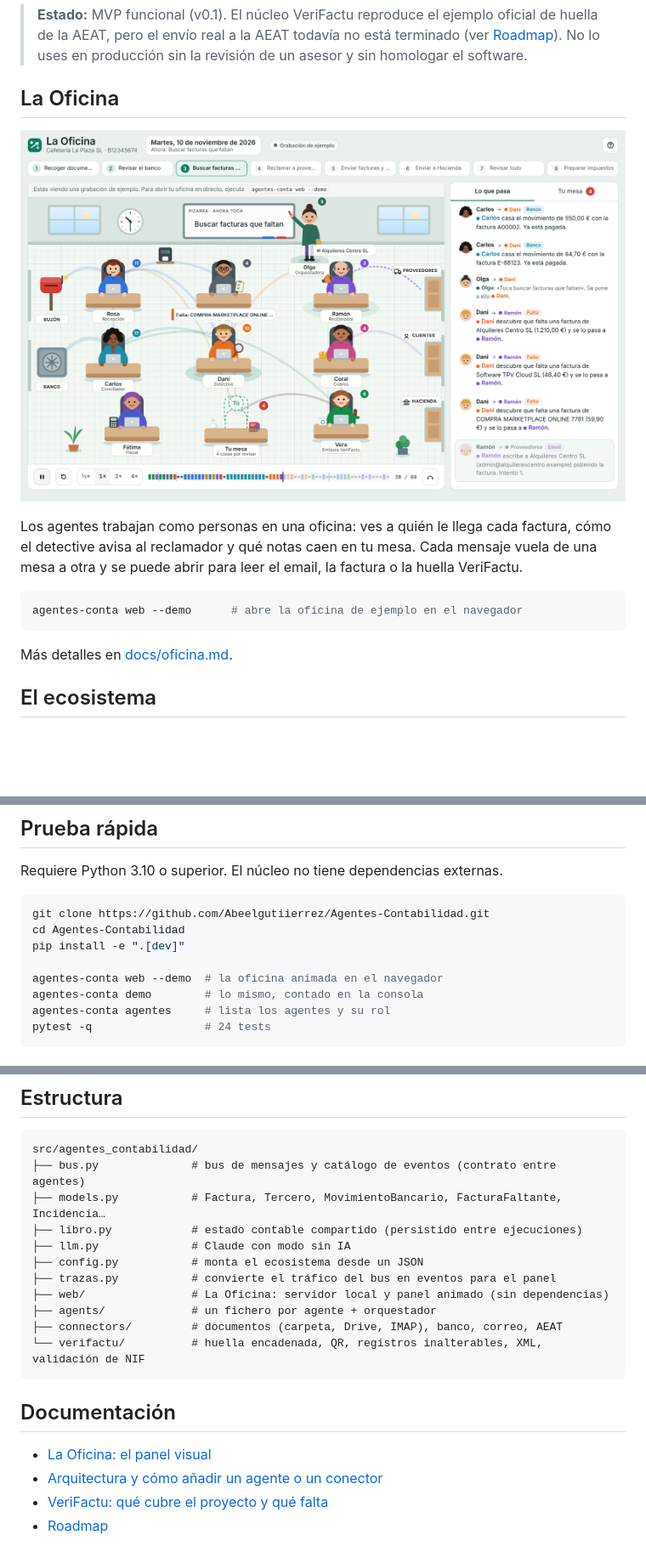
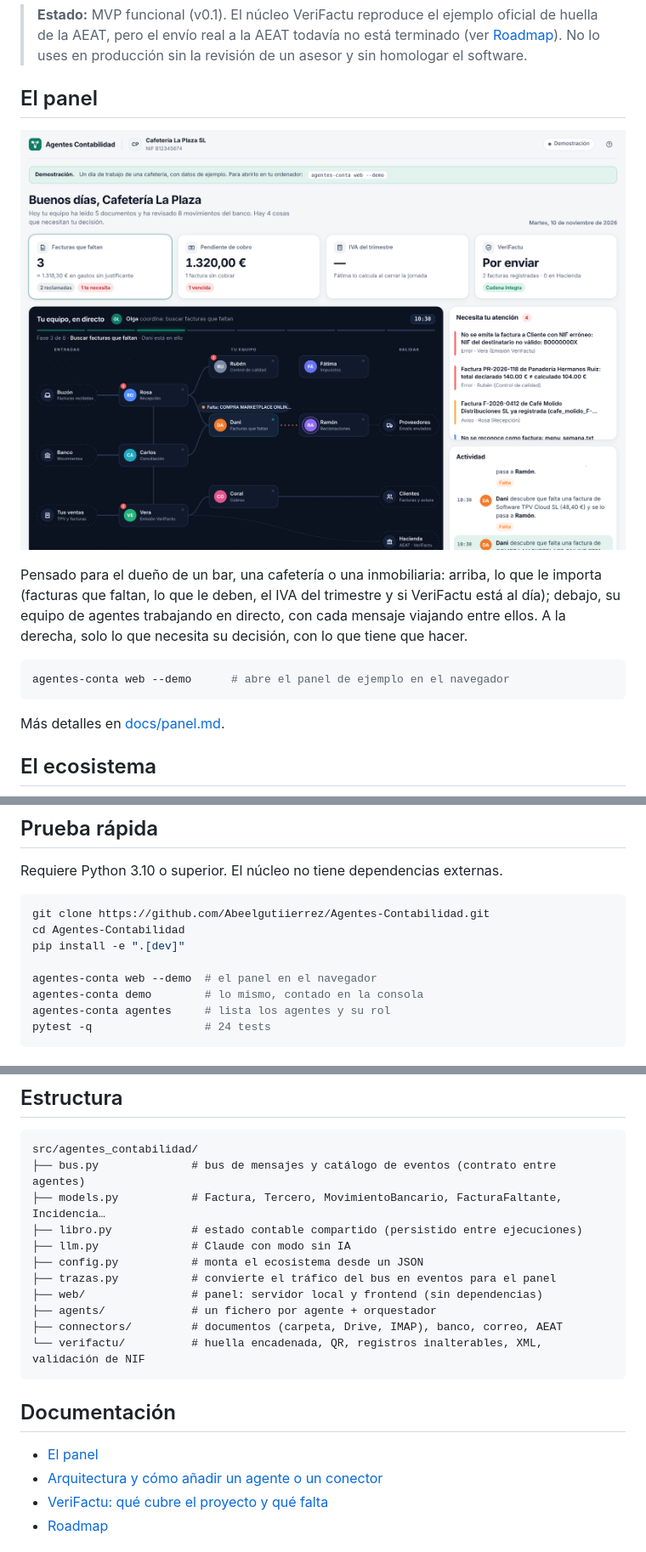
Before and after one commit to Abeelgutiierrez/Agentes-Contabilidad, a Markdown page: README.md, 3 parts joined by grey strips. Shown at 85% size. GitHub-like rendering; pictures changed too: docs/oficina.png (deleted), docs/panel.png (added); blank space fills up the shorter version.

````diff
--- a/README.md
+++ b/README.md
@@ -6,17 +6,17 @@ Cada agente tiene un único trabajo y se comunica con los demás a través de un
 
 > **Estado:** MVP funcional (v0.1). El núcleo VeriFactu reproduce el ejemplo oficial de huella de la AEAT, pero el envío real a la AEAT todavía no está terminado (ver [Roadmap](docs/roadmap.md)). No lo uses en producción sin la revisión de un asesor y sin homologar el software.
 
-## La Oficina
+## El panel
 
-![La Oficina: los agentes trabajando](docs/oficina.png)
+![Panel de Agentes Contabilidad](docs/panel.png)
 
-Los agentes trabajan como personas en una oficina: ves a quién le llega cada factura, cómo el detective avisa al reclamador y qué notas caen en tu mesa. Cada mensaje vuela de una mesa a otra y se puede abrir para leer el email, la factura o la huella VeriFactu.
+Pensado para el dueño de un bar, una cafetería o una inmobiliaria: arriba, lo que le importa (facturas que faltan, lo que le deben, el IVA del trimestre y si VeriFactu está al día); debajo, su equipo de agentes trabajando en directo, con cada mensaje viajando entre ellos. A la derecha, solo lo que necesita su decisión, con lo que tiene que hacer.
 
 ```bash
-agentes-conta web --demo      # abre la oficina de ejemplo en el navegador
+agentes-conta web --demo      # abre el panel de ejemplo en el navegador
 ```
 
-Más detalles en [docs/oficina.md](docs/oficina.md).
+Más detalles en [docs/panel.md](docs/panel.md).
 
 ## El ecosistema
 
@@ -72,7 +72,7 @@ git clone https://github.com/Abeelgutiierrez/Agentes-Contabilidad.git
 cd Agentes-Contabilidad
 pip install -e ".[dev]"
 
-agentes-conta web --demo  # la oficina animada en el navegador
+agentes-conta web --demo  # el panel en el navegador
 agentes-conta demo        # lo mismo, contado en la consola
 agentes-conta agentes     # lista los agentes y su rol
 pytest -q                 # 24 tests
@@ -116,7 +116,7 @@ src/agentes_contabilidad/
 ├── llm.py              # Claude con modo sin IA
 ├── config.py           # monta el ecosistema desde un JSON
 ├── trazas.py           # convierte el tráfico del bus en eventos para el panel
-├── web/                # La Oficina: servidor local y panel animado (sin dependencias)
+├── web/                # panel: servidor local y frontend (sin dependencias)
 ├── agents/             # un fichero por agente + orquestador
 ├── connectors/         # documentos (carpeta, Drive, IMAP), banco, correo, AEAT
 └── verifactu/          # huella encadenada, QR, registros inalterables, XML, validación de NIF
@@ -124,7 +124,7 @@ src/agentes_contabilidad/
 
 ## Documentación
 
-- [La Oficina: el panel visual](docs/oficina.md)
+- [El panel](docs/panel.md)
 - [Arquitectura y cómo añadir un agente o un conector](docs/arquitectura.md)
 - [VeriFactu: qué cubre el proyecto y qué falta](docs/verifactu.md)
 - [Roadmap](docs/roadmap.md)
````
Also changed, not shown: docs/oficina.md (deleted, +0 -58 lines), docs/panel.md (added, +51 -0 lines), docs/roadmap.md (+2 -2 lines), 13 other files.
